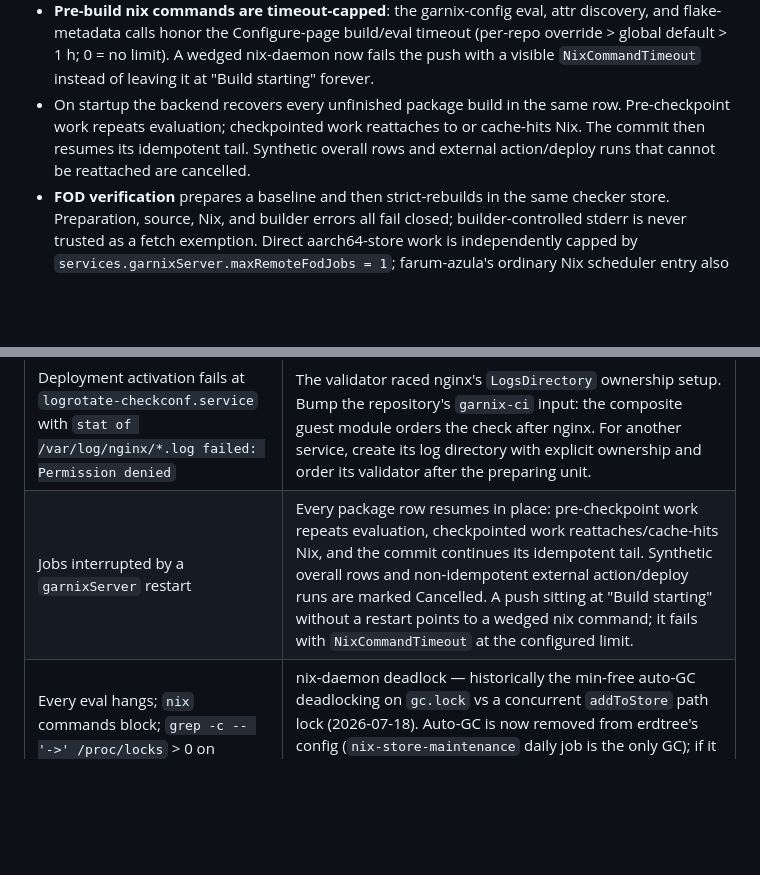
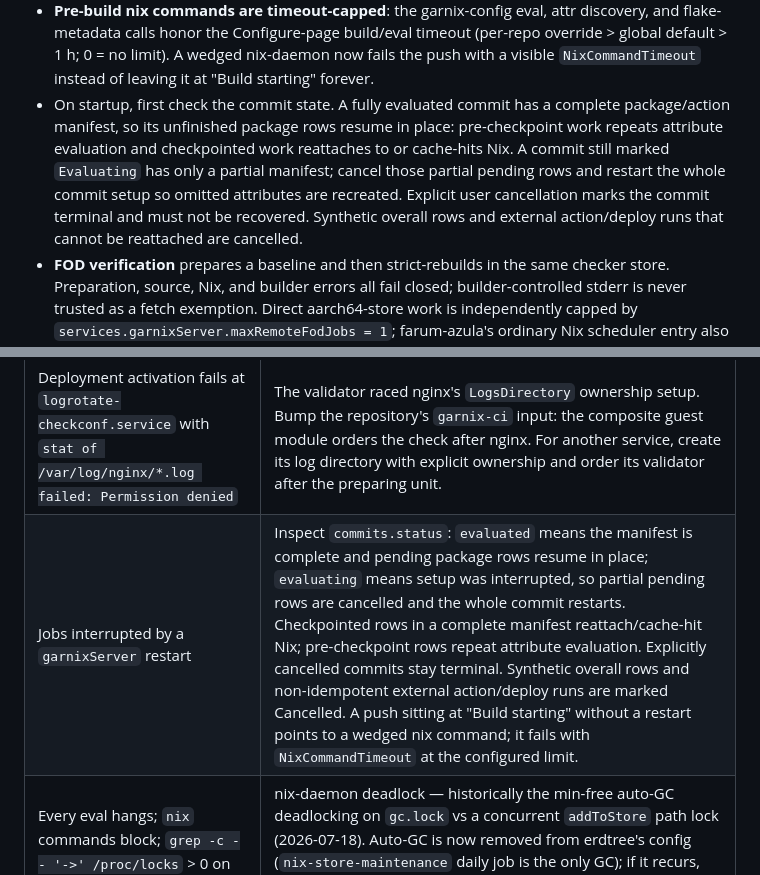
Before and after one commit to joegoldin/agent-skills, a Markdown page: skills/using-garnix-ci/SKILL.md, 2 parts joined by grey strips. Drawn GitHub-style; blank space fills up the shorter version.

Commit message:
Document restart recovery manifest boundary

```diff
--- a/skills/using-garnix-ci/SKILL.md
+++ b/skills/using-garnix-ci/SKILL.md
@@ -295,11 +295,14 @@ Scheduling & timeouts (post-2026-07-19 backend):
   timeout (per-repo override > global default > 1 h; 0 = no limit). A wedged
   nix-daemon now fails the push with a visible `NixCommandTimeout` instead of
   leaving it at "Build starting" forever.
-- On startup the backend recovers every unfinished package build in the same
-  row. Pre-checkpoint work repeats evaluation; checkpointed work reattaches to
-  or cache-hits Nix. The commit then resumes its idempotent tail. Synthetic
-  overall rows and external action/deploy runs that cannot be reattached are
-  cancelled.
+- On startup, first check the commit state. A fully evaluated commit has a
+  complete package/action manifest, so its unfinished package rows resume in
+  place: pre-checkpoint work repeats attribute evaluation and checkpointed work
+  reattaches to or cache-hits Nix. A commit still marked `Evaluating` has only a
+  partial manifest; cancel those partial pending rows and restart the whole
+  commit setup so omitted attributes are recreated. Explicit user cancellation
+  marks the commit terminal and must not be recovered. Synthetic overall rows
+  and external action/deploy runs that cannot be reattached are cancelled.
 - **FOD verification** prepares a baseline and then strict-rebuilds in the same
   checker store. Preparation, source, Nix, and builder errors all fail closed;
   builder-controlled stderr is never trusted as a fetch exemption. Direct
@@ -325,7 +328,7 @@ Common failure signatures:
 | Account page shows the plan wrong / usage odd | `getPlan` always returns the synthetic unlimited "Self-Hosted" plan now — there is no `products` table (dropped). If code references it, the deployed backend predates the self-host-only rip-out. |
 | Frontend white page / `/_next` 404 | Caddy must serve `/_next/*` from `${frontendPkg}/public`; the standalone server doesn't. |
 | Deployment activation fails at `logrotate-checkconf.service` with `stat of /var/log/nginx/*.log failed: Permission denied` | The validator raced nginx's `LogsDirectory` ownership setup. Bump the repository's `garnix-ci` input: the composite guest module orders the check after nginx. For another service, create its log directory with explicit ownership and order its validator after the preparing unit. |
-| Jobs interrupted by a `garnixServer` restart | Every package row resumes in place: pre-checkpoint work repeats evaluation, checkpointed work reattaches/cache-hits Nix, and the commit continues its idempotent tail. Synthetic overall rows and non-idempotent external action/deploy runs are marked Cancelled. A push sitting at "Build starting" without a restart points to a wedged nix command; it fails with `NixCommandTimeout` at the configured limit. |
+| Jobs interrupted by a `garnixServer` restart | Inspect `commits.status`: `evaluated` means the manifest is complete and pending package rows resume in place; `evaluating` means setup was interrupted, so partial pending rows are cancelled and the whole commit restarts. Checkpointed rows in a complete manifest reattach/cache-hit Nix; pre-checkpoint rows repeat attribute evaluation. Explicitly cancelled commits stay terminal. Synthetic overall rows and non-idempotent external action/deploy runs are marked Cancelled. A push sitting at "Build starting" without a restart points to a wedged nix command; it fails with `NixCommandTimeout` at the configured limit. |
 | Every eval hangs; `nix` commands block; `grep -c -- '->' /proc/locks` > 0 on erdtree | nix-daemon deadlock — historically the min-free auto-GC deadlocking on `gc.lock` vs a concurrent `addToStore` path lock (2026-07-18). Auto-GC is now removed from erdtree's config (`nix-store-maintenance` daily job is the only GC); if it recurs, find the fork holding the `gc.lock` flock in `/proc/locks` and kill it. |
 | erdtree load/RAM climbing, dozens of qemu processes | Leaked pool guests: pool provisioning that fails must destroy the guest, not just the DB row (fixed 2026-07-19 — the refill loop otherwise boots a replacement every 15 s, a VM storm). Sweep leftovers with `pkill -f` (comm is `.qemu-system-x8`); production guests run as the `microvm` user — don't touch those. |
 
```
